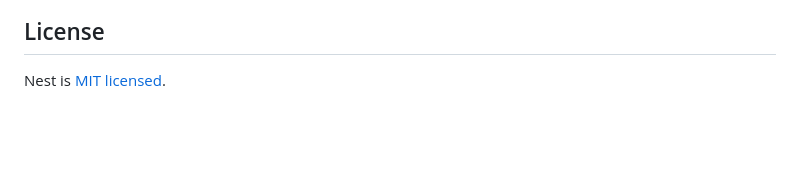
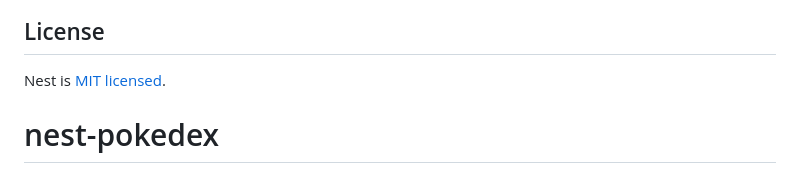
Before and after one commit to jmmolins87/nest-pokedex, a Markdown page: README.md, the part around the change. GitHub-like rendering; blank space fills up the shorter version.

```diff
--- a/README.md
+++ b/README.md
@@ -116,3 +116,4 @@ Nest is an MIT-licensed open source project. It can grow thanks to the sponsors
 ## License
 
 Nest is [MIT licensed](https://github.com/nestjs/nest/blob/master/LICENSE).
+# nest-pokedex
```
